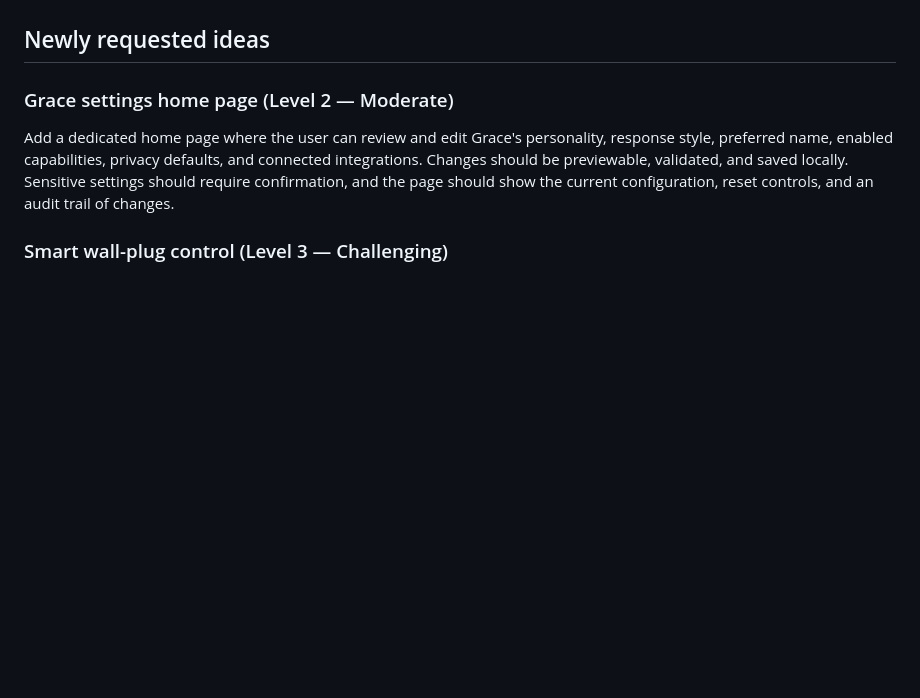
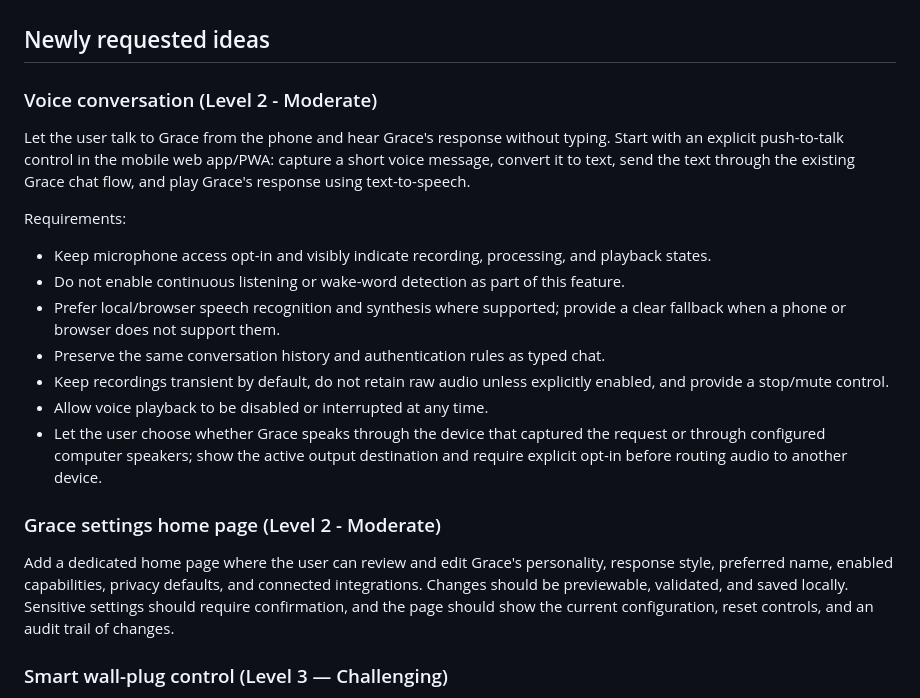
Before and after one commit to jcconnol/home-lab, a Markdown page: IDEAS.md, the part around the change. Drawn GitHub-style; blank space fills up the shorter version.

Commit message:
Add voice conversation idea

```diff
--- a/IDEAS.md
+++ b/IDEAS.md
@@ -31,7 +31,21 @@ The ideas below remain grouped by domain for readability. This ranking orders ev
 
 ## Newly requested ideas
 
-### Grace settings home page (Level 2 — Moderate)
+### Voice conversation (Level 2 - Moderate)
+
+Let the user talk to Grace from the phone and hear Grace's response without typing. Start with an explicit push-to-talk control in the mobile web app/PWA: capture a short voice message, convert it to text, send the text through the existing Grace chat flow, and play Grace's response using text-to-speech.
+
+Requirements:
+
+- Keep microphone access opt-in and visibly indicate recording, processing, and playback states.
+- Do not enable continuous listening or wake-word detection as part of this feature.
+- Prefer local/browser speech recognition and synthesis where supported; provide a clear fallback when a phone or browser does not support them.
+- Preserve the same conversation history and authentication rules as typed chat.
+- Keep recordings transient by default, do not retain raw audio unless explicitly enabled, and provide a stop/mute control.
+- Allow voice playback to be disabled or interrupted at any time.
+- Let the user choose whether Grace speaks through the device that captured the request or through configured computer speakers; show the active output destination and require explicit opt-in before routing audio to another device.
+
+### Grace settings home page (Level 2 - Moderate)
 
 Add a dedicated home page where the user can review and edit Grace's personality, response style, preferred name, enabled capabilities, privacy defaults, and connected integrations. Changes should be previewable, validated, and saved locally. Sensitive settings should require confirmation, and the page should show the current configuration, reset controls, and an audit trail of changes.
 
```
